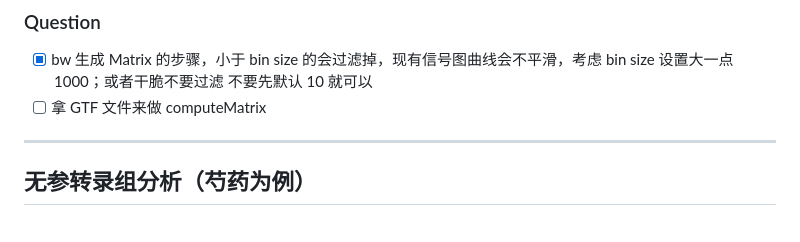
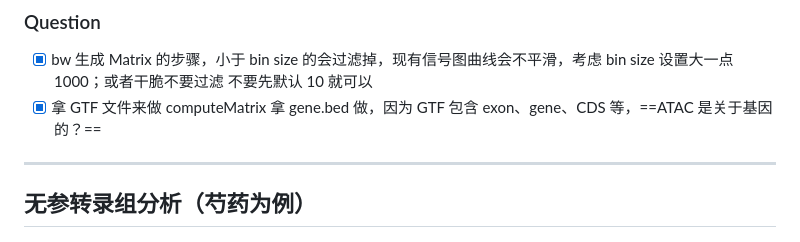
Before and after one commit to Three-Pioneers/Bioinformatics, a Markdown page: Bioinformatics.md, the part around the change. Rendered like a GitHub page.

```diff
--- a/Bioinformatics.md
+++ b/Bioinformatics.md
@@ -1473,7 +1473,8 @@ https://www.jianshu.com/p/e8f236a98613
 
 - [x] bw 生成 Matrix 的步骤，小于 bin size 的会过滤掉，现有信号图曲线会不平滑，考虑 bin size 设置大一点 1000；或者干脆不要过滤
   不要先默认 10 就可以
-- [ ] 拿 GTF 文件来做 computeMatrix
+- [x] 拿 GTF 文件来做 computeMatrix
+  拿 gene.bed 做，因为 GTF 包含 exon、gene、CDS 等，==ATAC 是关于基因的？==
 
 ---
 
```
